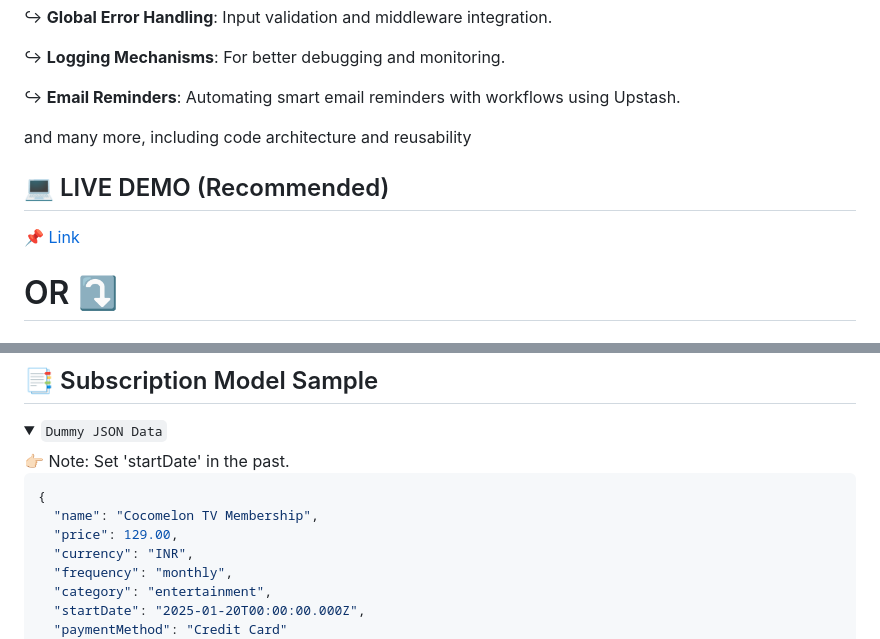
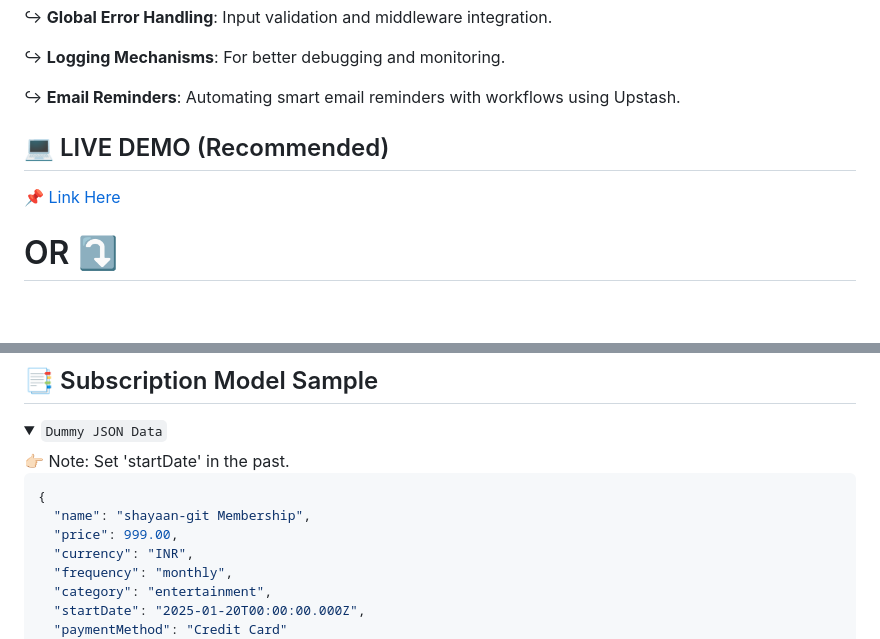
Before and after one commit to shayaan-git/subscription-tracker-api, a Markdown page: README.md, 2 parts joined by grey strips. GitHub-like rendering; folded sections open; blank space fills up the shorter version.

````diff
--- a/README.md
+++ b/README.md
@@ -37,11 +36,10 @@ Authenticate users using JWTs, connect a database, create models and schemas, an
 
 ↪ **Email Reminders**: Automating smart email reminders with workflows using Upstash.
 
-and many more, including code architecture and reusability
 
 ## <a name="live-demo">💻 LIVE DEMO (Recommended)</a>
 
-📌 [Link](https://subscription-tracker-api-m2wh.onrender.com/)
+📌 [Link Here](https://subscription-tracker-api-m2wh.onrender.com/)
 
 
 # OR ⤵
@@ -120,8 +118,8 @@ Open [http://localhost:5500](http://localhost:5500) in your browser or any HTTP
 
 ```json
 {
-  "name": "Cocomelon TV Membership",
-  "price": 129.00,
+  "name": "shayaan-git Membership",
+  "price": 999.00,
   "currency": "INR",
   "frequency": "monthly",
   "category": "entertainment",
````
Also changed, not shown: other parts of README.md (+0 -1 lines).
